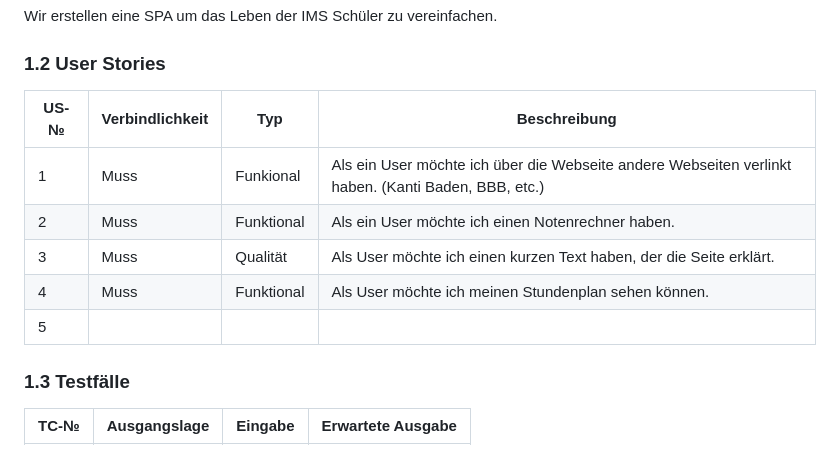
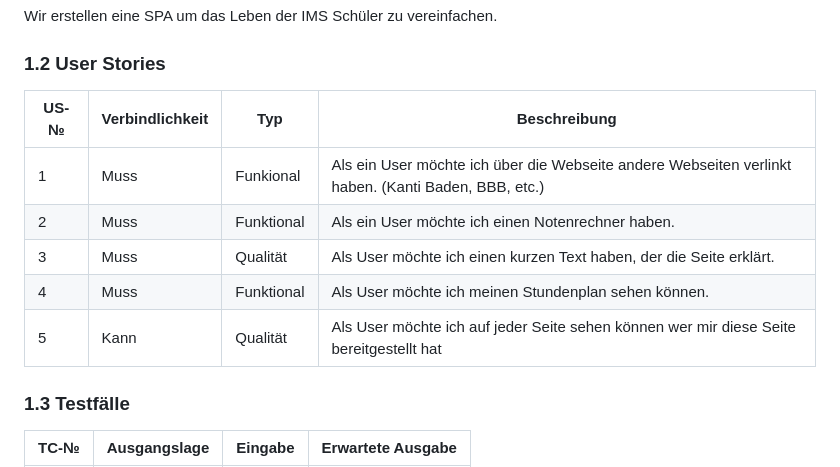
Before and after one commit to Kurizaki/IMSHelferchen, a Markdown page: Projektdokumentation.md, the part around one of its changes. Drawn GitHub-style.

```diff
--- a/Projektdokumentation.md
+++ b/Projektdokumentation.md
@@ -19,13 +19,13 @@ Wir erstellen eine SPA um das Leben der IMS Schüler zu vereinfachen.
 
 ### 1.2 User Stories
 
-| US-№ | Verbindlichkeit | Typ  | Beschreibung                       |
-| ---- | --------------- | ---- | ---------------------------------- |
-| 1    |Muss|Funkional|Als ein User möchte ich über die Webseite andere Webseiten verlinkt haben. (Kanti Baden, BBB, etc.)|
-| 2    |Muss|Funktional|Als ein User möchte ich einen Notenrechner haben.|
-| 3    |Muss|Qualität|Als User möchte ich einen kurzen Text haben, der die Seite erklärt.|
-| 4    |Muss|Funktional| Als User möchte ich meinen Stundenplan sehen können.|
-| 5    ||||
+| US-№ | Verbindlichkeit | Typ        | Beschreibung                                                                                        |
+| ---- | --------------- | ---------- | --------------------------------------------------------------------------------------------------- |
+| 1    | Muss            | Funkional  | Als ein User möchte ich über die Webseite andere Webseiten verlinkt haben. (Kanti Baden, BBB, etc.) |
+| 2    | Muss            | Funktional | Als ein User möchte ich einen Notenrechner haben.                                                   |
+| 3    | Muss            | Qualität   | Als User möchte ich einen kurzen Text haben, der die Seite erklärt.                                 |
+| 4    | Muss            | Funktional | Als User möchte ich meinen Stundenplan sehen können.                                                |
+| 5    | Kann            | Qualität   | Als User möchte ich auf jeder Seite sehen können wer mir diese Seite bereitgestellt hat             |
 
 ### 1.3 Testfälle
 
```
Also changed, not shown: other parts of Projektdokumentation.md (+19 -31 lines).
